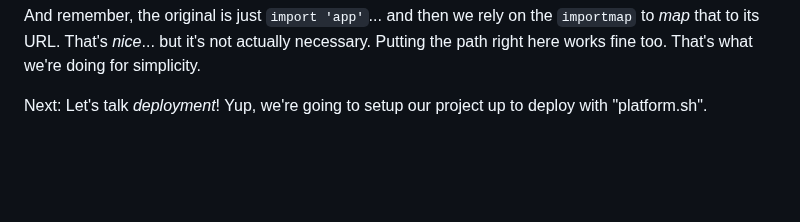
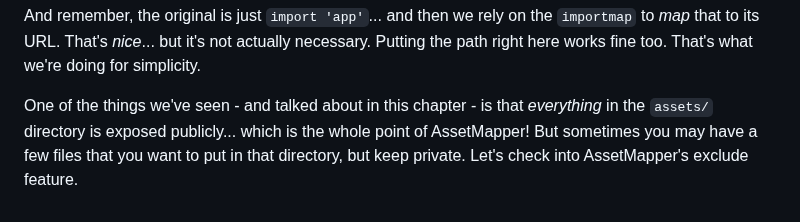
Before and after one commit to SymfonyCasts/asset-mapper, a Markdown page: sfcasts/page-specific.md, the part around the change. Rendered like a GitHub page; blank space fills up the shorter version.

```diff
--- a/sfcasts/page-specific.md
+++ b/sfcasts/page-specific.md
@@ -69,5 +69,7 @@ And remember, the original is just `import 'app'`... and then we rely on the
 necessary. Putting the path right here works fine too. That's what we're doing
 for simplicity.
 
-Next: Let's talk *deployment*! Yup, we're going to setup our project up to deploy
-with "platform.sh".
+One of the things we've seen - and talked about in this chapter - is that *everything*
+in the `assets/` directory is exposed publicly... which is the whole point of
+AssetMapper! But sometimes you may have a few files that you want to put in that
+directory, but keep private. Let's check into AssetMapper's exclude feature.
```
Also changed, not shown: sfcasts/exclude-files.md (+68 -8 lines).
